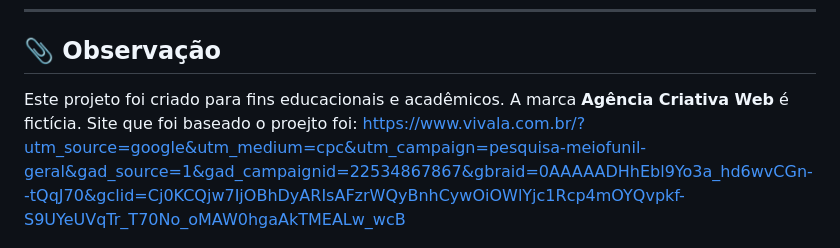
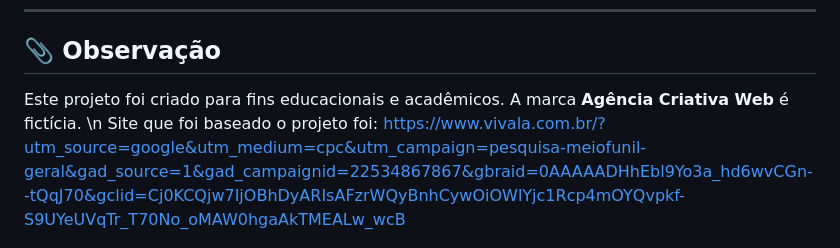
Before and after one commit to FelipeLambiazzi/DesignResponsivo, a Markdown page: README.md, the part around the change. Rendered like a GitHub page.

Commit message:
Fix typo in project description and update link

```diff
--- a/README.md
+++ b/README.md
@@ -112,8 +112,8 @@ Este projeto demonstra compreensão prática de:
 
 ## 📎 Observação
 
-Este projeto foi criado para fins educacionais e acadêmicos. A marca **Agência Criativa Web** é fictícia.
-Site que foi baseado o proejto foi:
+Este projeto foi criado para fins educacionais e acadêmicos. A marca **Agência Criativa Web** é fictícia. \n
+Site que foi baseado o projeto foi:
 https://www.vivala.com.br/?utm_source=google&utm_medium=cpc&utm_campaign=pesquisa-meiofunil-geral&gad_source=1&gad_campaignid=22534867867&gbraid=0AAAAADHhEbl9Yo3a_hd6wvCGn--tQqJ70&gclid=Cj0KCQjw7IjOBhDyARIsAFzrWQyBnhCywOiOWlYjc1Rcp4mOYQvpkf-S9UYeUVqTr_T70No_oMAW0hgaAkTMEALw_wcB
 
 ---
```
